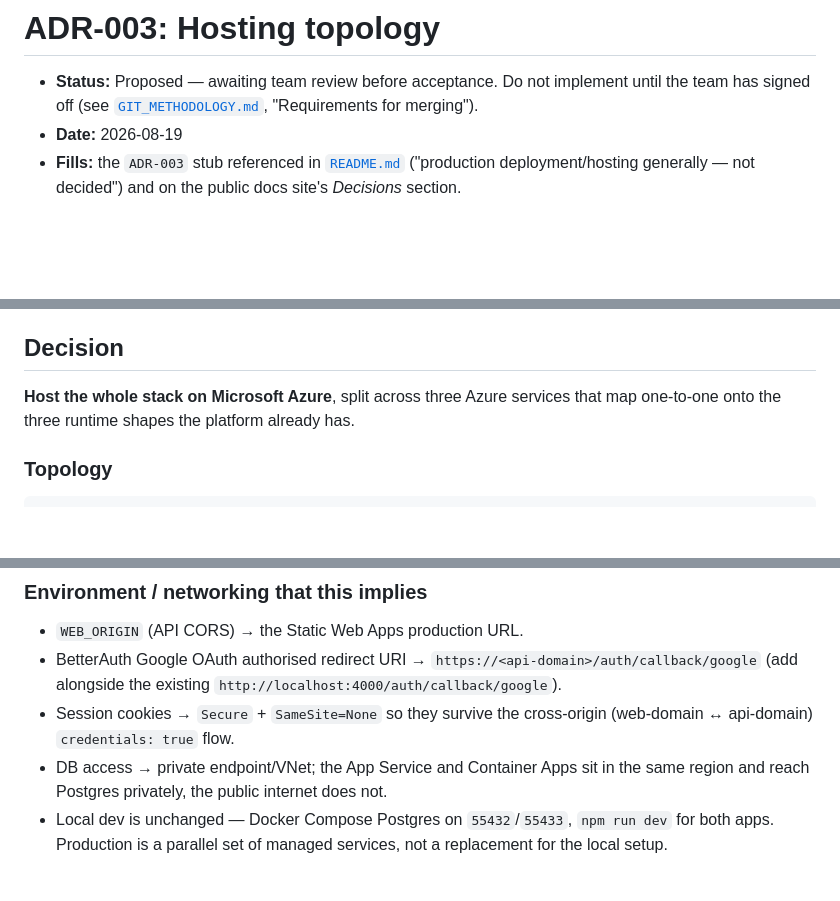
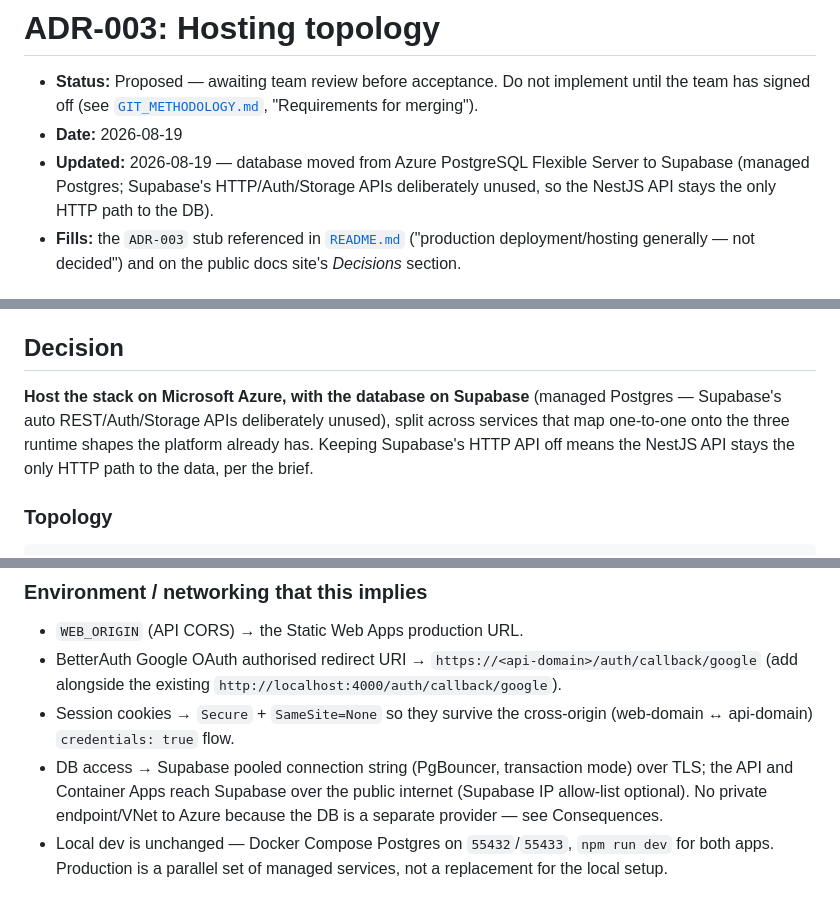
Before and after one commit to Maximum-ADD/sportsanalyticsMirror, a Markdown page: docs/decisions/ADR-003-hosting-topology.md, 3 parts joined by grey strips. GitHub-like rendering; blank space fills up the shorter version.

```diff
--- a/docs/decisions/ADR-003-hosting-topology.md
+++ b/docs/decisions/ADR-003-hosting-topology.md
@@ -4,6 +4,9 @@
   implement until the team has signed off (see
   [`GIT_METHODOLOGY.md`](../GIT_METHODOLOGY.md), "Requirements for merging").
 - **Date:** 2026-08-19
+- **Updated:** 2026-08-19 — database moved from Azure PostgreSQL Flexible
+  Server to Supabase (managed Postgres; Supabase's HTTP/Auth/Storage APIs
+  deliberately unused, so the NestJS API stays the only HTTP path to the DB).
 - **Fills:** the `ADR-003` stub referenced in [`README.md`](../../README.md)
   ("production deployment/hosting generally — not decided") and on the public
   docs site's *Decisions* section.
@@ -49,8 +52,11 @@ can actually be hosted.
 
 ## Decision
 
-**Host the whole stack on Microsoft Azure**, split across three Azure services
-that map one-to-one onto the three runtime shapes the platform already has.
+**Host the stack on Microsoft Azure, with the database on Supabase**
+(managed Postgres — Supabase's auto REST/Auth/Storage APIs deliberately
+unused), split across services that map one-to-one onto the three runtime
+shapes the platform already has. Keeping Supabase's HTTP API off means the
+NestJS API stays the only HTTP path to the data, per the brief.
 
 ### Topology
 
@@ -109,8 +115,10 @@ that map one-to-one onto the three runtime shapes the platform already has.
   `http://localhost:4000/auth/callback/google`).
 - Session cookies → `Secure` + `SameSite=None` so they survive the
   cross-origin (web-domain ↔ api-domain) `credentials: true` flow.
-- DB access → private endpoint/VNet; the App Service and Container Apps sit in
-  the same region and reach Postgres privately, the public internet does not.
+- DB access → Supabase pooled connection string (PgBouncer, transaction mode)
+  over TLS; the API and Container Apps reach Supabase over the public internet
+  (Supabase IP allow-list optional). No private endpoint/VNet to Azure because
+  the DB is a separate provider — see Consequences.
 - Local dev is unchanged — Docker Compose Postgres on `55432`/`55433`, `npm
   run dev` for both apps. Production is a parallel set of managed services, not
   a replacement for the local setup.
```
Also changed, not shown: other parts of docs/decisions/ADR-003-hosting-topology.md (+40 -20 lines).
